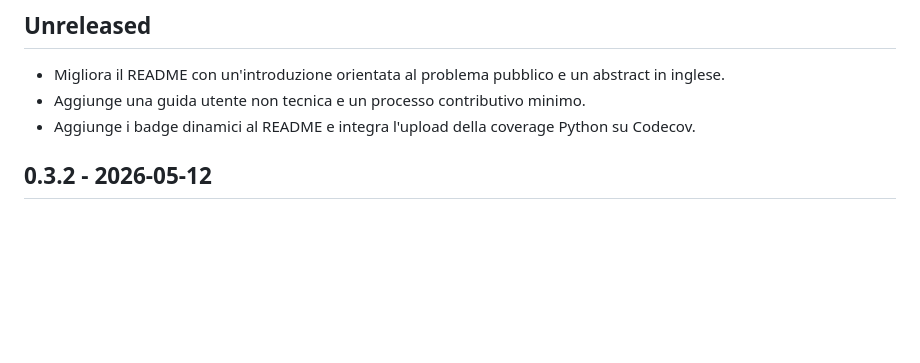
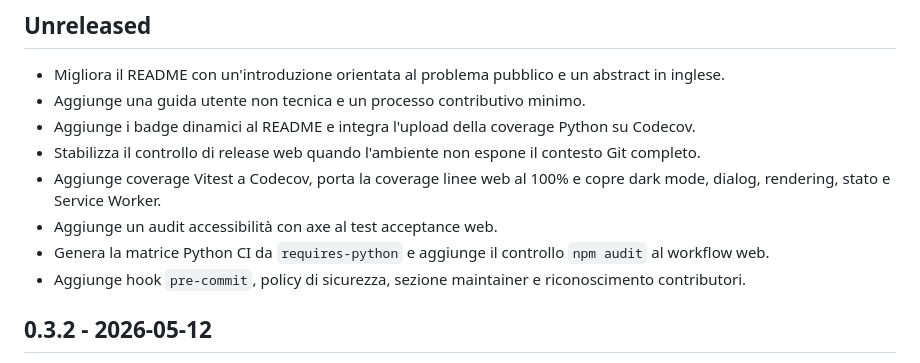
Before and after one commit to ale-saglia/cup-check, a Markdown page: CHANGELOG.md, the part around the change. GitHub-like rendering; blank space fills up the shorter version.

Commit message:
docs(changelog): aggiorna unreleased post 0.3.2

```diff
--- a/CHANGELOG.md
+++ b/CHANGELOG.md
@@ -5,6 +5,11 @@
 - Migliora il README con un'introduzione orientata al problema pubblico e un abstract in inglese.
 - Aggiunge una guida utente non tecnica e un processo contributivo minimo.
 - Aggiunge i badge dinamici al README e integra l'upload della coverage Python su Codecov.
+- Stabilizza il controllo di release web quando l'ambiente non espone il contesto Git completo.
+- Aggiunge coverage Vitest a Codecov, porta la coverage linee web al 100% e copre dark mode, dialog, rendering, stato e Service Worker.
+- Aggiunge un audit accessibilità con axe al test acceptance web.
+- Genera la matrice Python CI da `requires-python` e aggiunge il controllo `npm audit` al workflow web.
+- Aggiunge hook `pre-commit`, policy di sicurezza, sezione maintainer e riconoscimento contributori.
 
 ## 0.3.2 - 2026-05-12
 
```
